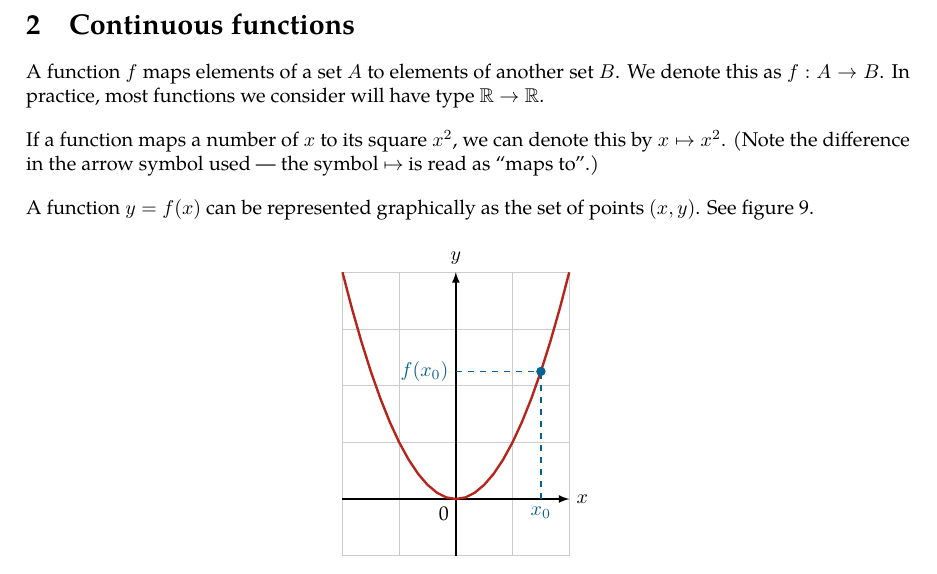
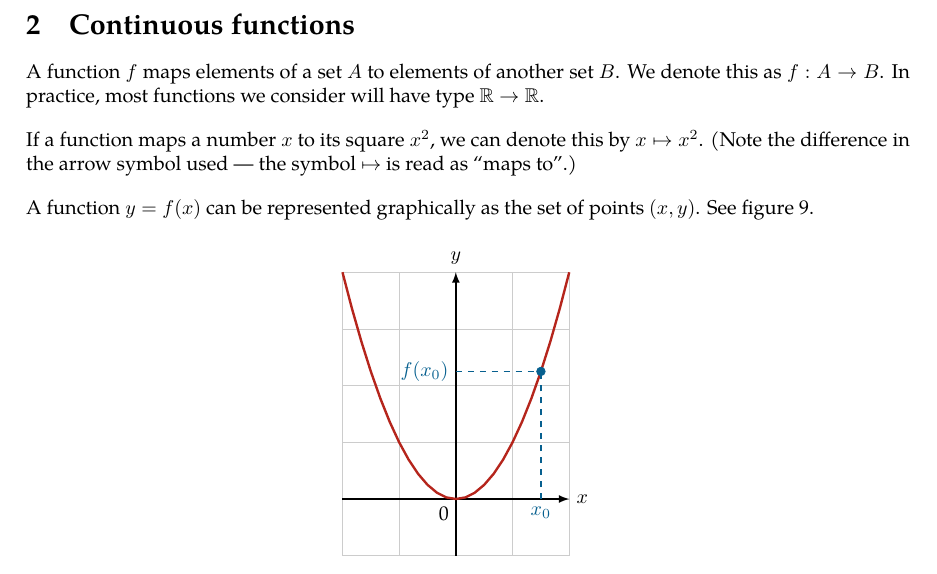
Before and after one commit to raphaellith/IntroductoryMathematicsForComputerScienceNotes, a LaTeX document (main.tex, which reads Sections/02_ContinuousFunctions.tex): part of page 9 of 16, cut so that both start at the same text. Compiled offline with pdfLaTeX.

Commit message:
edited ch2

```diff
--- a/Sections/02_ContinuousFunctions.tex
+++ b/Sections/02_ContinuousFunctions.tex
@@ -2,7 +2,7 @@
 
 A function \(f\) maps elements of a set \(A\) to elements of another set \(B\). We denote this as \(f : A \rightarrow B\). In practice, most functions we consider will have type \(\mathbb{R} \rightarrow \mathbb{R}\).
 
-If a function maps a number of \(x\) to its square \(x^2\), we can denote this by \(x \mapsto x^2\). (Note the difference in the arrow symbol used --- the symbol \(\mapsto\) is read as ``maps to''.)
+If a function maps a number \(x\) to its square \(x^2\), we can denote this by \(x \mapsto x^2\). (Note the difference in the arrow symbol used --- the symbol \(\mapsto\) is read as ``maps to''.)
 
 A function \(y = f(x)\) can be represented graphically as the set of points \((x, y)\). See figure \ref{fig:Ch02-quadratic-graph}.
 
```
Also changed, not shown: main.pdf, 2 other files.
